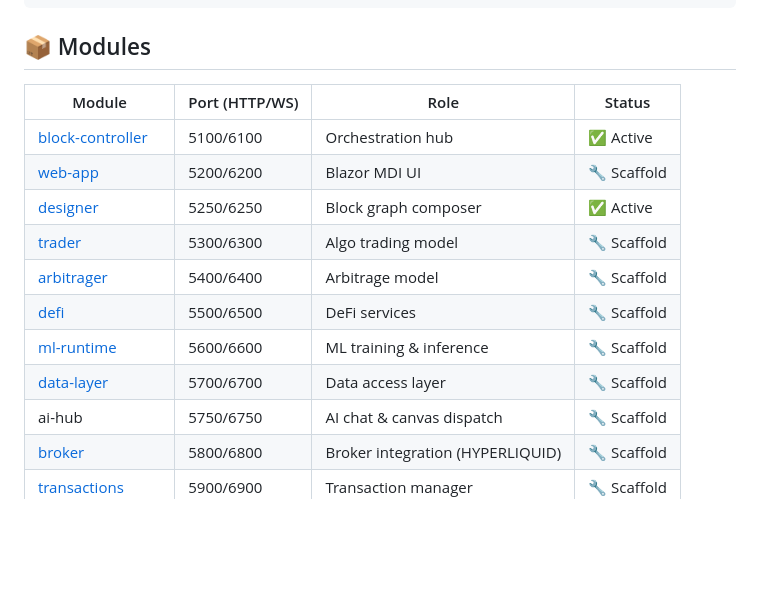
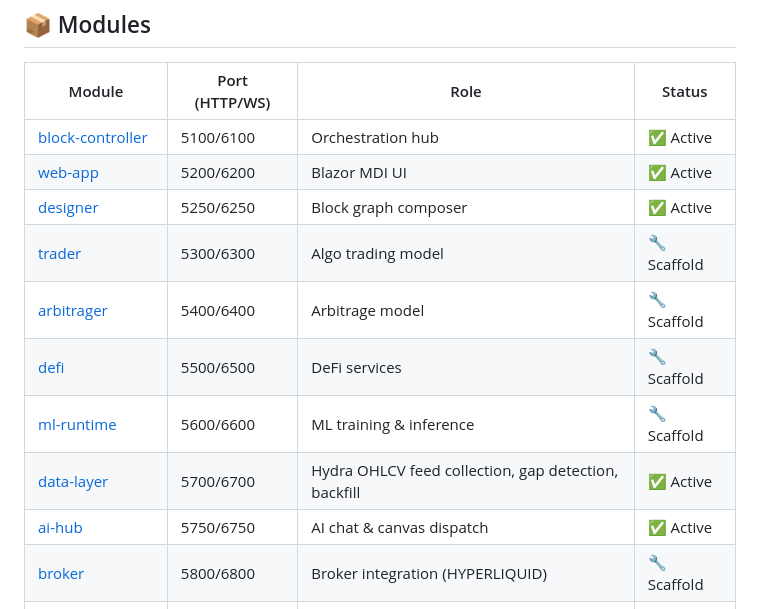
Before and after one commit to somat3k/configs-repo, a Markdown page: README.md, the part around the change. GitHub-like rendering; blank space fills up the shorter version.

```diff
--- a/README.md
+++ b/README.md
@@ -35,14 +35,14 @@
 | Module | Port (HTTP/WS) | Role | Status |
 |--------|----------------|------|--------|
 | [block-controller](src/block-controller/README.md) | 5100/6100 | Orchestration hub | ✅ Active |
-| [web-app](src/web-app/README.md) | 5200/6200 | Blazor MDI UI | 🔧 Scaffold |
+| [web-app](src/web-app/README.md) | 5200/6200 | Blazor MDI UI | ✅ Active |
 | [designer](src/modules/designer/README.md) | 5250/6250 | Block graph composer | ✅ Active |
 | [trader](src/modules/trader/README.md) | 5300/6300 | Algo trading model | 🔧 Scaffold |
 | [arbitrager](src/modules/arbitrager/README.md) | 5400/6400 | Arbitrage model | 🔧 Scaffold |
 | [defi](src/modules/defi/README.md) | 5500/6500 | DeFi services | 🔧 Scaffold |
 | [ml-runtime](src/modules/ml-runtime/README.md) | 5600/6600 | ML training & inference | 🔧 Scaffold |
-| [data-layer](src/modules/data-layer/README.md) | 5700/6700 | Data access layer | 🔧 Scaffold |
-| ai-hub | 5750/6750 | AI chat & canvas dispatch | 🔧 Scaffold |
+| [data-layer](src/modules/data-layer/README.md) | 5700/6700 | Hydra OHLCV feed collection, gap detection, backfill | ✅ Active |
+| [ai-hub](src/modules/ai-hub/README.md) | 5750/6750 | AI chat & canvas dispatch | ✅ Active |
 | [broker](src/modules/broker/README.md) | 5800/6800 | Broker integration (HYPERLIQUID) | 🔧 Scaffold |
 | [transactions](src/modules/transactions/README.md) | 5900/6900 | Transaction manager | 🔧 Scaffold |
 | [network-modules](src/network-modules/README.md) | — | ID gen, registry, runtime, VM | 🔧 Scaffold |
```
Also changed, not shown: CHECKLIST.md (+39 -21 lines), docs/session-schedule.md (+34 -19 lines).
